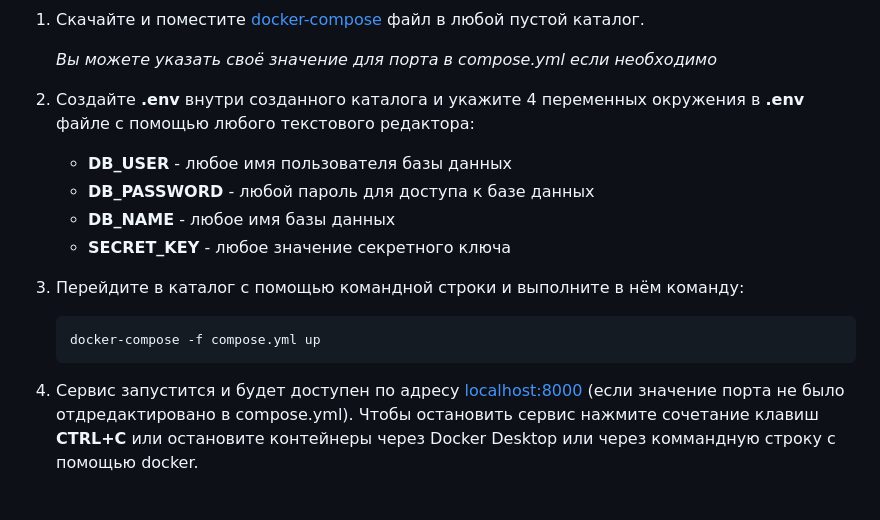
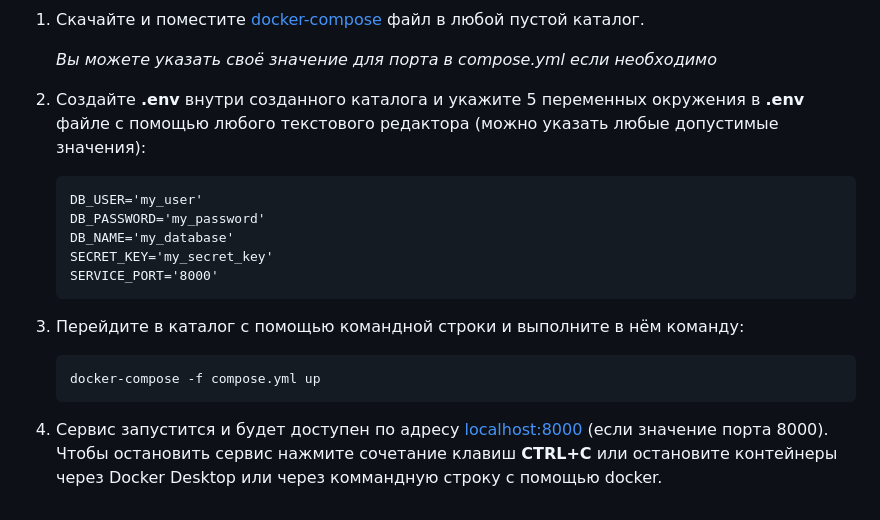
Before and after one commit to dmkael/page-analyzer, a Markdown page: README.md, the part around the change. GitHub-like rendering; folded sections open.

````diff
--- a/README.md
+++ b/README.md
@@ -184,16 +184,19 @@
 1. Скачайте и поместите [docker-compose](https://github.com/dmkael/page-analyzer/blob/main/pg_analyzer_docker/compose.yml) файл в любой пустой каталог.
 
    _Вы можете указать своё значение для порта в compose.yml если необходимо_
-3. Создайте __.env__ внутри созданного каталога и укажите 4 переменных окружения в __.env__ файле с помощью любого текстового редактора:
-   - __DB_USER__ - любое имя пользователя базы данных
-   - __DB_PASSWORD__ - любой пароль для доступа к базе данных
-   - __DB_NAME__ - любое имя базы данных
-   - __SECRET_KEY__ - любое значение секретного ключа
-4. Перейдите в каталог с помощью командной строки и выполните в нём команду:
+3. Создайте __.env__ внутри созданного каталога и укажите 5 переменных окружения в __.env__ файле с помощью любого текстового редактора (можно указать любые допустимые значения):
+   ```
+   DB_USER='my_user'
+   DB_PASSWORD='my_password'
+   DB_NAME='my_database'
+   SECRET_KEY='my_secret_key'
+   SERVICE_PORT='8000'
+   ```
+5. Перейдите в каталог с помощью командной строки и выполните в нём команду:
    ```
    docker-compose -f compose.yml up
    ```
 
-5. Сервис запустится и будет доступен по адресу [localhost:8000](http://localhost:8000/) (если значение порта не было отдредактировано в compose.yml). Чтобы остановить сервис нажмите сочетание клавиш __CTRL+C__ или остановите контейнеры через Docker Desktop или через коммандную строку с помощью docker.
+6. Сервис запустится и будет доступен по адресу [localhost:8000](http://localhost:8000/) (если значение порта 8000). Чтобы остановить сервис нажмите сочетание клавиш __CTRL+C__ или остановите контейнеры через Docker Desktop или через коммандную строку с помощью docker.
 
 </details>
````
